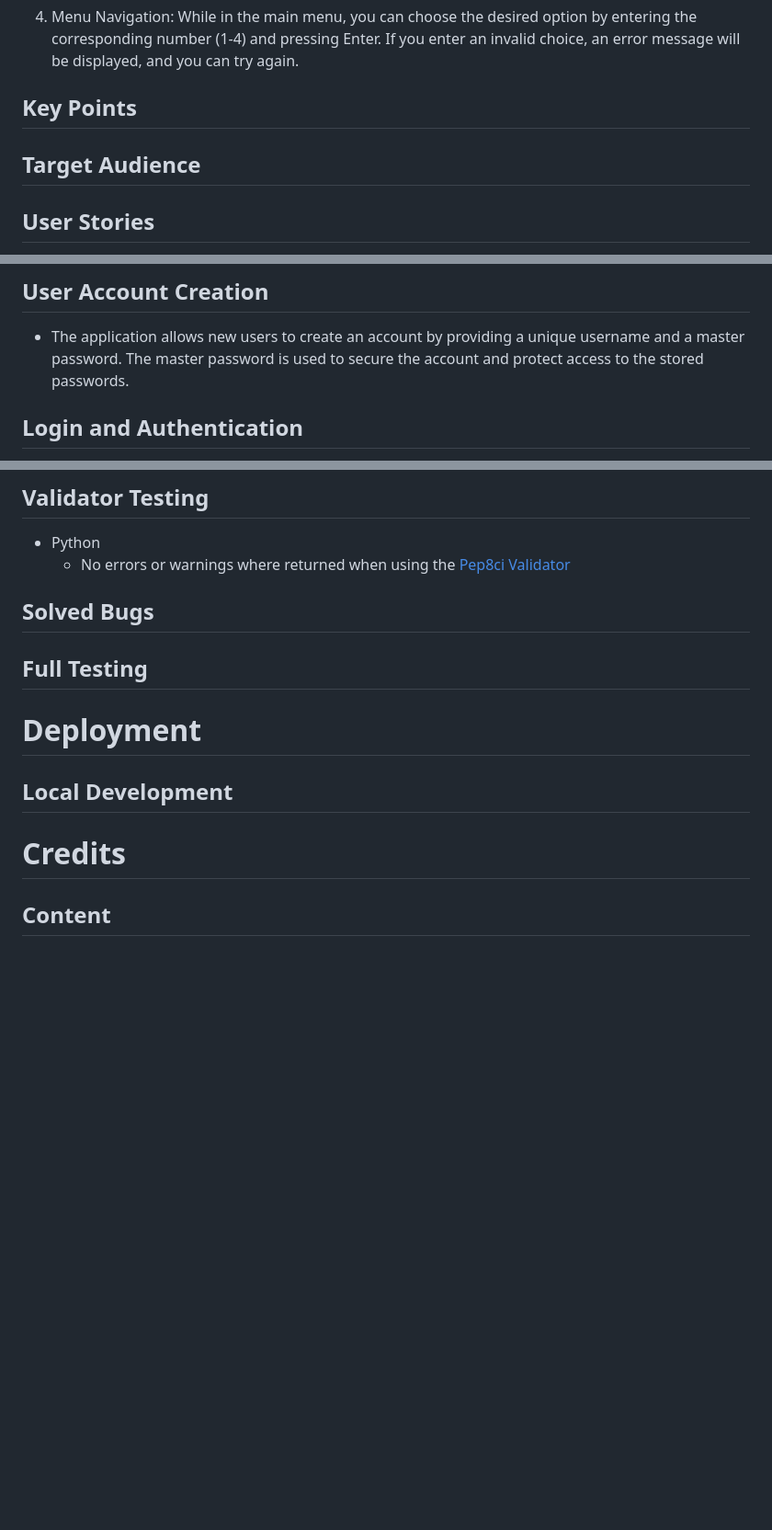
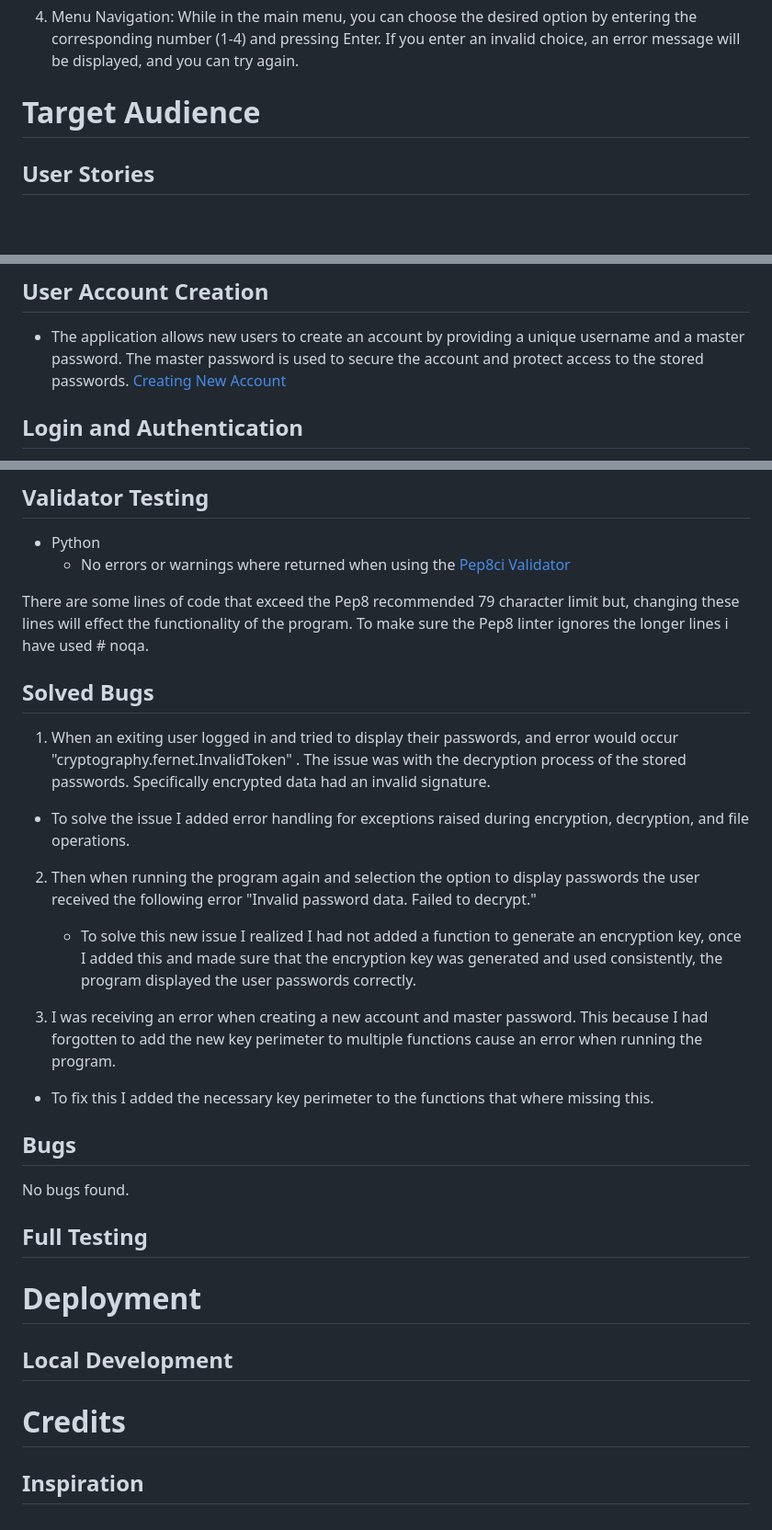
Before and after one commit to jflets/LockBox, a Markdown page: README.md, 3 parts joined by grey strips. Shown: that part at 92% size. Rendered like a GitHub page; blank space fills up the shorter version.

```diff
--- a/README.md
+++ b/README.md
@@ -20,9 +20,7 @@ LockBox is an advanced password management application built to securely store a
 
 4.  Menu Navigation: While in the main menu, you can choose the desired option by entering the corresponding number (1-4) and pressing Enter. If you enter an invalid choice, an error message will be displayed, and you can try again.
 
-## Key Points
-
-## Target Audience
+# Target Audience
 
 ## User Stories
 
@@ -57,6 +55,7 @@ I also used termios and tty modules to manipulate the terminal so that I could d
 ## User Account Creation
 
 - The application allows new users to create an account by providing a unique username and a master password. The master password is used to secure the account and protect access to the stored passwords.
+  [Creating New Account](/assets/video/python-terminal-new-user.mp4)
 
 ## Login and Authentication
 
@@ -120,7 +119,25 @@ Cryptography - For encrypting and decrypting data.
 - Python
   - No errors or warnings where returned when using the [Pep8ci Validator](https://pep8ci.herokuapp.com/#)
 
+There are some lines of code that exceed the Pep8 recommended 79 character limit but, changing these lines will effect the functionality of the program. To make sure the Pep8 linter ignores the longer lines i have used # noqa.
+
 ## Solved Bugs
+
+1.  When an exiting user logged in and tried to display their passwords, and error would occur "cryptography.fernet.InvalidToken" . The issue was with the decryption process of the stored passwords. Specifically encrypted data had an invalid signature.
+
+- To solve the issue I added error handling for exceptions raised during encryption, decryption, and file operations.
+
+2.  Then when running the program again and selection the option to display passwords the user received the following error "Invalid password data. Failed to decrypt."
+
+    - To solve this new issue I realized I had not added a function to generate an encryption key, once I added this and made sure that the encryption key was generated and used consistently, the program displayed the user passwords correctly.
+
+3.  I was receiving an error when creating a new account and master password. This because I had forgotten to add the new key perimeter to multiple functions cause an error when running the program.
+
+- To fix this I added the necessary key perimeter to the functions that where missing this.
+
+## Bugs
+
+No bugs found.
 
 ## Full Testing
 
@@ -130,4 +147,4 @@ Cryptography - For encrypting and decrypting data.
 
 # Credits
 
-## Content
+## Inspiration
```
